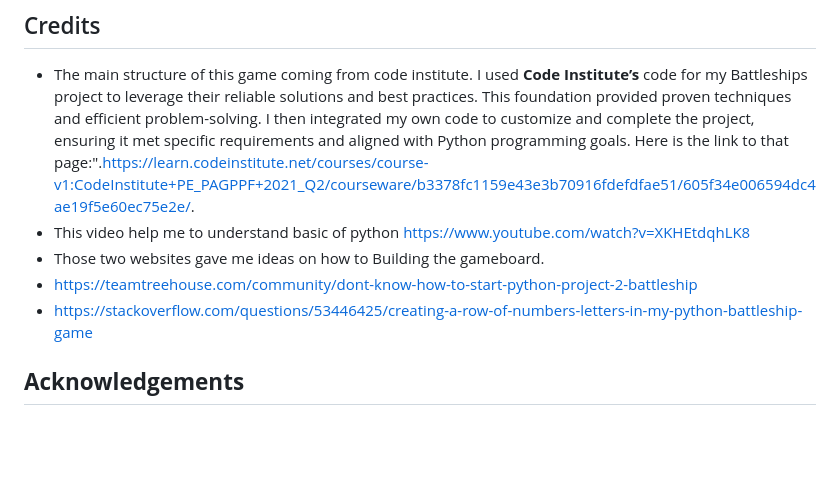
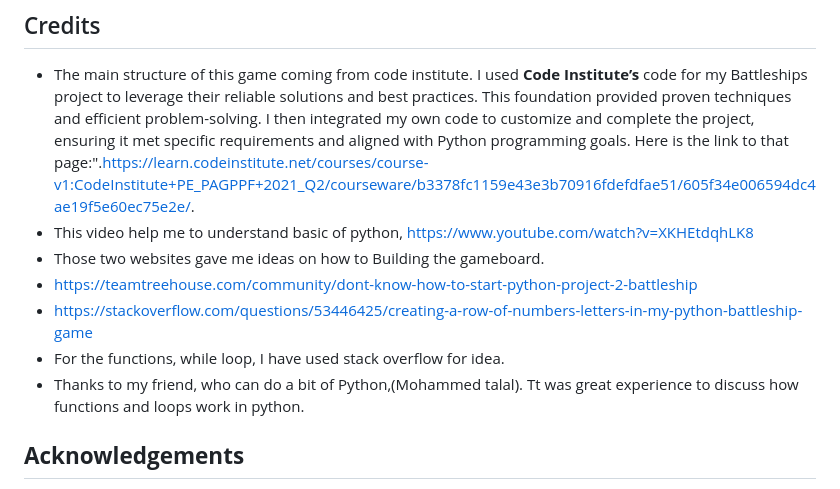
Before and after one commit to SamGree/Battleships, a Markdown page: README.md, the part around the change. Rendered like a GitHub page; blank space fills up the shorter version.

```diff
--- a/README.md
+++ b/README.md
@@ -165,10 +165,12 @@
 
 ## Credits
  - The main structure of this game coming from code institute. I used **Code Institute’s** code for my Battleships project to leverage their reliable solutions and best practices. This foundation provided proven techniques and efficient problem-solving. I then integrated my own code to customize and complete the project, ensuring it met specific requirements and aligned with Python programming goals. Here is the link to that page:".<https://learn.codeinstitute.net/courses/course-v1:CodeInstitute+PE_PAGPPF+2021_Q2/courseware/b3378fc1159e43e3b70916fdefdfae51/605f34e006594dc4ae19f5e60ec75e2e/>.
- - This video help me to understand basic of python <https://www.youtube.com/watch?v=XKHEtdqhLK8>
+ - This video help me to understand basic of python, <https://www.youtube.com/watch?v=XKHEtdqhLK8>
  - Those two websites gave me ideas on how to Building the gameboard.
  - <https://teamtreehouse.com/community/dont-know-how-to-start-python-project-2-battleship>
  - <https://stackoverflow.com/questions/53446425/creating-a-row-of-numbers-letters-in-my-python-battleship-game>
+ - For the functions, while loop, I have used stack overflow for idea.
+ - Thanks to my friend, who can do a bit of Python,(Mohammed talal). Tt was great experience to discuss how functions and loops work in python.
 
 
 
```
